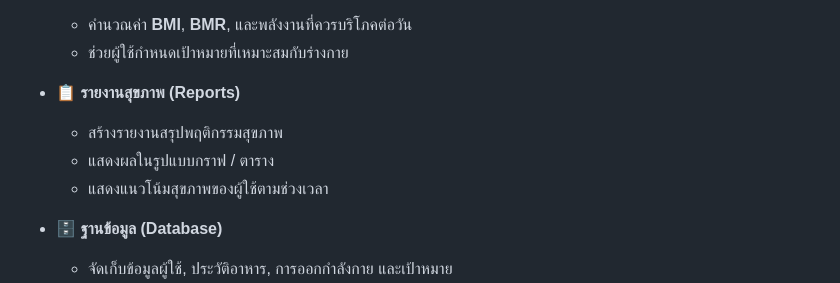
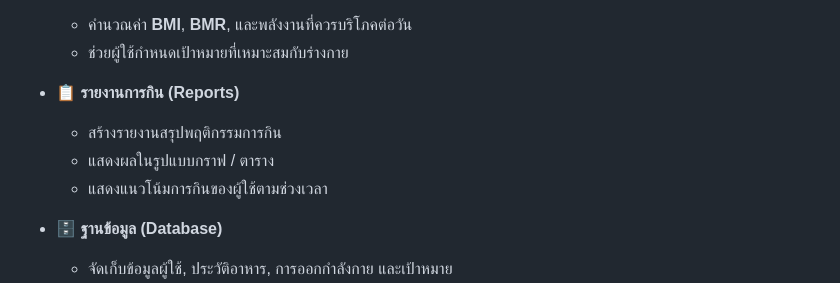
Before and after one commit to ratthaphum3737/healthy-habits-tracker, a Markdown page: README.md, the part around the change. Rendered like a GitHub page.

```diff
--- a/README.md
+++ b/README.md
@@ -27,10 +27,10 @@
   - คำนวณค่า **BMI**, **BMR**, และพลังงานที่ควรบริโภคต่อวัน
   - ช่วยผู้ใช้กำหนดเป้าหมายที่เหมาะสมกับร่างกาย
 
-- 📋 **รายงานสุขภาพ (Reports)**
-  - สร้างรายงานสรุปพฤติกรรมสุขภาพ
+- 📋 **รายงานการกิน (Reports)**
+  - สร้างรายงานสรุปพฤติกรรมการกิน
   - แสดงผลในรูปแบบกราฟ / ตาราง
-  - แสดงแนวโน้มสุขภาพของผู้ใช้ตามช่วงเวลา
+  - แสดงแนวโน้มการกินของผู้ใช้ตามช่วงเวลา
 
 - 🗄️ **ฐานข้อมูล (Database)**
   - จัดเก็บข้อมูลผู้ใช้, ประวัติอาหาร, การออกกำลังกาย และเป้าหมาย
```
